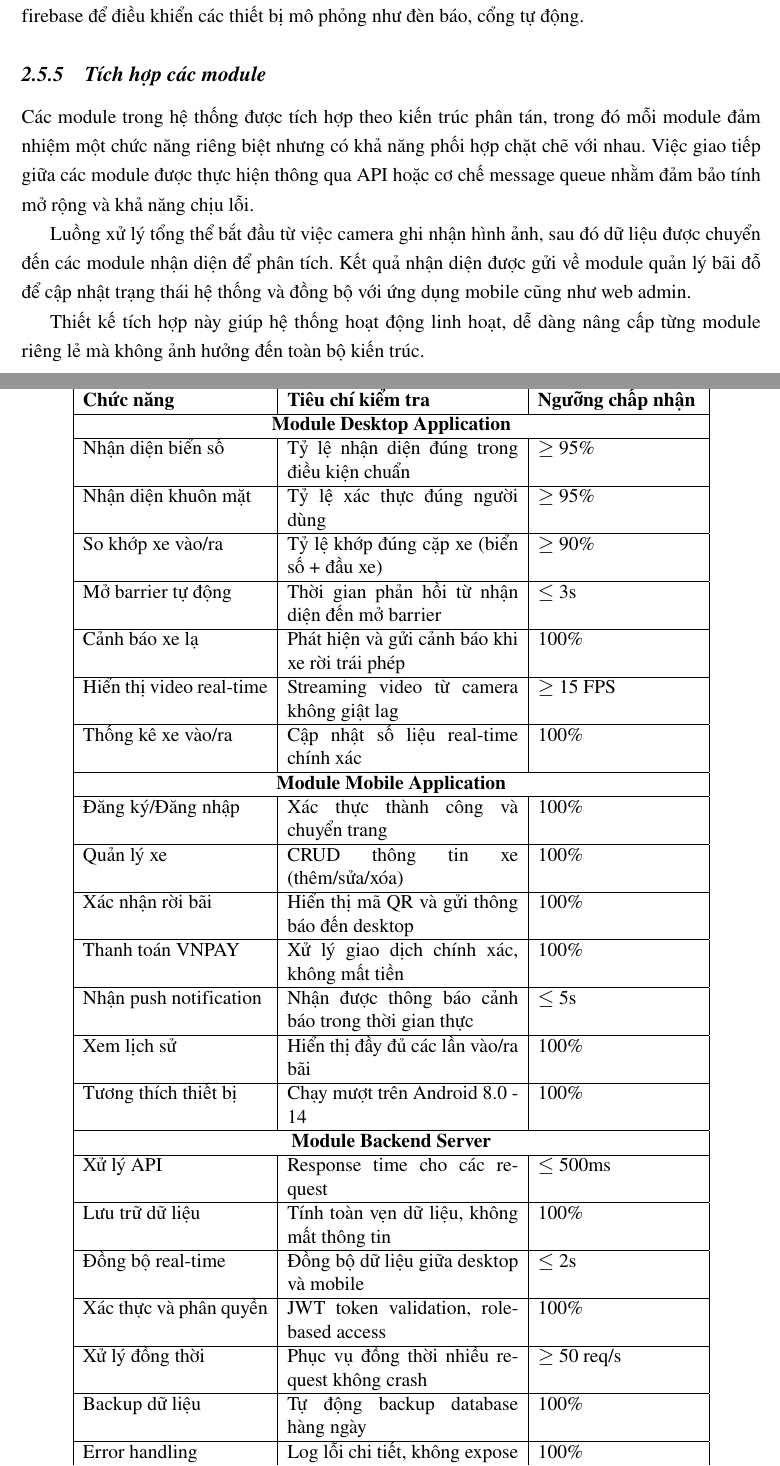
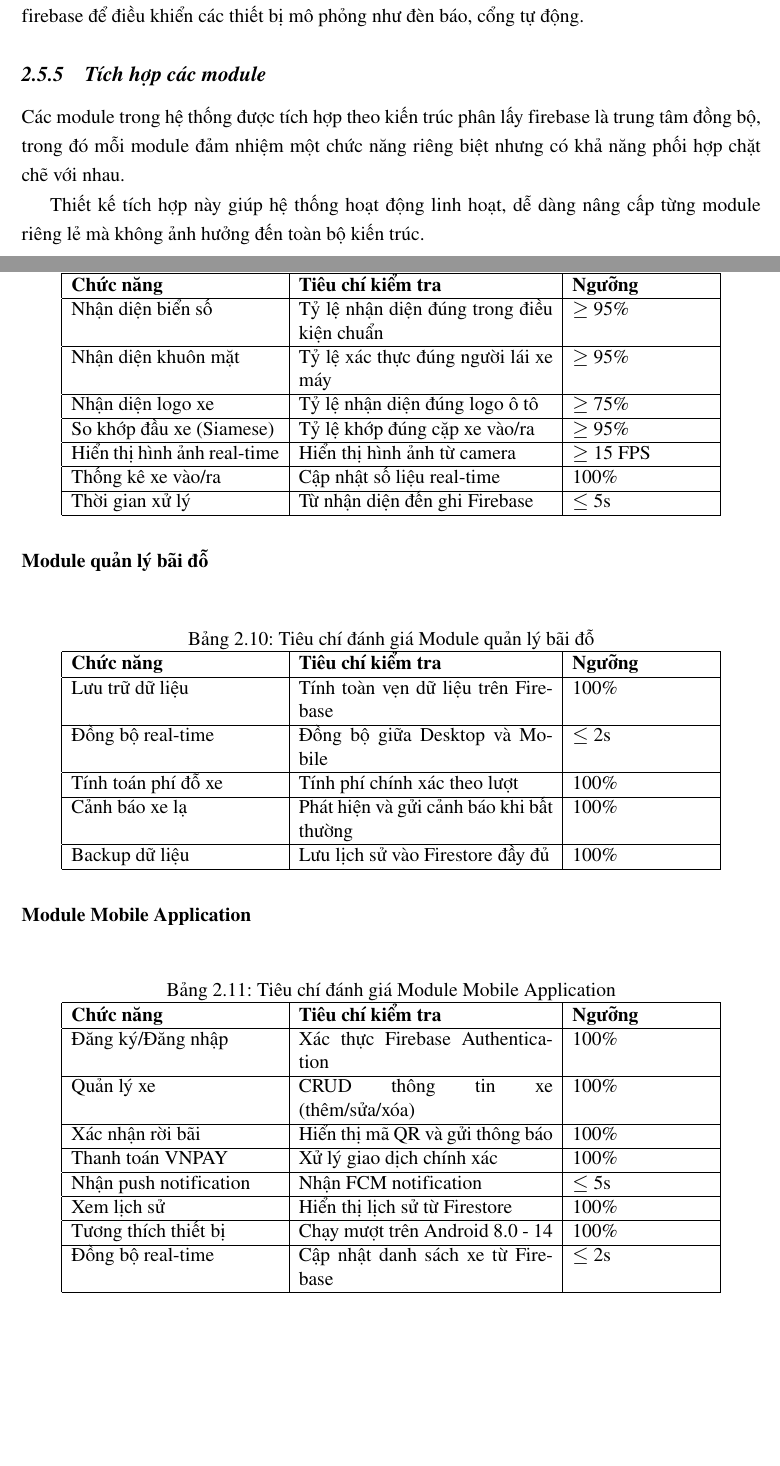
Before and after one commit to Toru2004/PlateVision_Latex, a LaTeX document (main.tex, which reads chapters/main/chapter2/section5.tex, chapters/main/chapter2/section6.tex): two parts of pages 48 and 56 of 61 before the commit and two parts of pages 48 and 57 of 62 after it, joined at a grey line, cut so that both start at the same text, the shorter picture padded with empty space. Compiled offline with pdfLaTeX.

Commit message:
push lai

```diff
--- a/chapters/main/chapter2/section5.tex
+++ b/chapters/main/chapter2/section5.tex
@@ -81,8 +81,6 @@ Về mặt kỹ thuật, ứng dụng mobile giao tiếp với hệ thống back
 Module mô phỏng phần cứng IoT được xây dựng để mô phỏng hoạt động của các thiết bị cảm biến và vi điều khiển trong môi trường thực tế. Module này chịu trách nhiệm nhận dữ liệu từ firebase để điều khiển các thiết bị mô phỏng như đèn báo, cổng tự động.
 
 \subsection{Tích hợp các module}
-Các module trong hệ thống được tích hợp theo kiến trúc phân tán, trong đó mỗi module đảm nhiệm một chức năng riêng biệt nhưng có khả năng phối hợp chặt chẽ với nhau. Việc giao tiếp giữa các module được thực hiện thông qua API hoặc cơ chế message queue nhằm đảm bảo tính mở rộng và khả năng chịu lỗi.
-
-Luồng xử lý tổng thể bắt đầu từ việc camera ghi nhận hình ảnh, sau đó dữ liệu được chuyển đến các module nhận diện để phân tích. Kết quả nhận diện được gửi về module quản lý bãi đỗ để cập nhật trạng thái hệ thống và đồng bộ với ứng dụng mobile cũng như web admin.
+Các module trong hệ thống được tích hợp theo kiến trúc phân lấy firebase là trung tâm đồng bộ, trong đó mỗi module đảm nhiệm một chức năng riêng biệt nhưng có khả năng phối hợp chặt chẽ với nhau.
 
 Thiết kế tích hợp này giúp hệ thống hoạt động linh hoạt, dễ dàng nâng cấp từng module riêng lẻ mà không ảnh hưởng đến toàn bộ kiến trúc.
--- a/chapters/main/chapter2/section6.tex
+++ b/chapters/main/chapter2/section6.tex
@@ -0,0 +1 @@
+\section{Kết quả khảo sát thực tế}
@@ -338,41 +381,76 @@ Các chức năng nghiệp vụ được đánh giá dựa trên khả năng đ
-\label{tab:functional_criteria}
+\caption{Tiêu chí đánh giá Module Camera quét cổng ra/vào}
+\label{tab:criteria_camera}
 \centering
-\begin{tabular}{|p{4cm}|p{5cm}|p{3.5cm}|}
+\begin{tabular}{|p{4.5cm}|p{5.5cm}|p{3cm}|}
 \hline
-\textbf{Chức năng} & \textbf{Tiêu chí kiểm tra} & \textbf{Ngưỡng chấp nhận} \\
-\hline
-\multicolumn{3}{|c|}{\textbf{Module Desktop Application}} \\
+\textbf{Chức năng} & \textbf{Tiêu chí kiểm tra} & \textbf{Ngưỡng} \\
 \hline
 Nhận diện biển số & Tỷ lệ nhận diện đúng trong điều kiện chuẩn & $\geq$ 95\% \\
 \hline
-Nhận diện khuôn mặt & Tỷ lệ xác thực đúng người dùng & $\geq$ 95\% \\
+Nhận diện khuôn mặt & Tỷ lệ xác thực đúng người lái xe máy & $\geq$ 95\% \\
 \hline
-So khớp xe vào/ra & Tỷ lệ khớp đúng cặp xe (biển số + đầu xe) & $\geq$ 90\% \\
+Nhận diện logo xe & Tỷ lệ nhận diện đúng logo ô tô & $\geq$ 75\% \\
 \hline
-Mở barrier tự động & Thời gian phản hồi từ nhận diện đến mở barrier & $\leq$ 3s \\
+So khớp đầu xe (Siamese) & Tỷ lệ khớp đúng cặp xe vào/ra & $\geq$ 95\% \\
 \hline
-Cảnh báo xe lạ & Phát hiện và gửi cảnh báo khi xe rời trái phép & 100\% \\
+Hiển thị hình ảnh real-time & Hiển thị hình ảnh từ camera & $\geq$ 15 FPS \\
 \hline
-Hiển thị video real-time & Streaming video từ camera không giật lag & $\geq$ 15 FPS \\
+Thống kê xe vào/ra & Cập nhật số liệu real-time & 100\% \\
 \hline
-Thống kê xe vào/ra & Cập nhật số liệu real-time chính xác & 100\% \\
+Thời gian xử lý & Từ nhận diện đến ghi Firebase & $\leq$ 5s \\
 \hline
-\multicolumn{3}{|c|}{\textbf{Module Mobile Application}} \\
+\end{tabular}
+\end{table}
+
+\subsubsection{Module quản lý bãi đỗ}
+
+\begin{table}[H]
+\caption{Tiêu chí đánh giá Module quản lý bãi đỗ}
+\label{tab:criteria_management}
+\centering
+\begin{tabular}{|p{4.5cm}|p{5.5cm}|p{3cm}|}
 \hline
-Đăng ký/Đăng nhập & Xác thực thành công và chuyển trang & 100\% \\
+\textbf{Chức năng} & \textbf{Tiêu chí kiểm tra} & \textbf{Ngưỡng} \\
+\hline
+Lưu trữ dữ liệu & Tính toàn vẹn dữ liệu trên Firebase & 100\% \\
+\hline
+Đồng bộ real-time & Đồng bộ giữa Desktop và Mobile & $\leq$ 2s \\
+\hline
+Tính toán phí đỗ xe & Tính phí chính xác theo lượt & 100\% \\
+\hline
+Cảnh báo xe lạ & Phát hiện và gửi cảnh báo khi bất thường & 100\% \\
+
+\hline
+Backup dữ liệu & Lưu lịch sử vào Firestore đầy đủ & 100\% \\
+\hline
+\end{tabular}
+\end{table}
+
+\subsubsection{Module Mobile Application}
+
+\begin{table}[H]
+\caption{Tiêu chí đánh giá Module Mobile Application}
+\label{tab:criteria_mobile}
+\centering
+\begin{tabular}{|p{4.5cm}|p{5.5cm}|p{3cm}|}
+\hline
+\textbf{Chức năng} & \textbf{Tiêu chí kiểm tra} & \textbf{Ngưỡng} \\
+\hline
+Đăng ký/Đăng nhập & Xác thực Firebase Authentication & 100\% \\
 \hline
 Quản lý xe & CRUD thông tin xe (thêm/sửa/xóa) & 100\% \\
 \hline
-Xác nhận rời bãi & Hiển thị mã QR và gửi thông báo đến desktop & 100\% \\
+Xác nhận rời bãi & Hiển thị mã QR và gửi thông báo & 100\% \\
 \hline
-Thanh toán VNPAY & Xử lý giao dịch chính xác, không mất tiền & 100\% \\
+Thanh toán VNPAY & Xử lý giao dịch chính xác & 100\% \\
 \hline
-Nhận push notification & Nhận được thông báo cảnh báo trong thời gian thực & $\leq$ 5s \\
+Nhận push notification & Nhận FCM notification & $\leq$ 5s \\
 \hline
-Xem lịch sử & Hiển thị đầy đủ các lần vào/ra bãi & 100\% \\
+Xem lịch sử & Hiển thị lịch sử từ Firestore & 100\% \\
 \hline
 Tương thích thiết bị & Chạy mượt trên Android 8.0 - 14 & 100\% \\
 \hline
-\multicolumn{3}{|c|}{\textbf{Module Backend Server}} \\
+Đồng bộ real-time & Cập nhật danh sách xe từ Firebase & $\leq$ 2s \\
 \hline
-Xử lý API & Response time cho các request & $\leq$ 500ms \\
+\end{tabular}
+\end{table}
@@ -379,13 +465,5 @@ Xử lý API & Response time cho các request & $\leq$ 500ms \\
 \hline
-Lưu trữ dữ liệu & Tính toàn vẹn dữ liệu, không mất thông tin & 100\% \\
+\textbf{Chức năng} & \textbf{Tiêu chí kiểm tra} & \textbf{Ngưỡng} \\
 \hline
-Đồng bộ real-time & Đồng bộ dữ liệu giữa desktop và mobile & $\leq$ 2s \\
+Kết nối ESP32 - Firebase & Duy trì kết nối WiFi ổn định & $\geq$ 99\% \\
 \hline
-Xác thực và phân quyền & JWT token validation, role-based access & 100\% \\
-\hline
-Xử lý đồng thời & Phục vụ đồng thời nhiều request không crash & $\geq$ 50 req/s \\
-\hline
-Backup dữ liệu & Tự động backup database hàng ngày & 100\% \\
-\hline
-Error handling & Log lỗi chi tiết, không expose sensitive info & 100\% \\
-\hline
@@ -396,5 +470,3 @@ Kết nối ESP32 & Duy trì kết nối WiFi ổn định với server & $\geq$
-Điều khiển Servo & Thời gian phản hồi từ nhận lệnh đến chuyển động & $\leq$ 1s \\
+Điều khiển Servo & Thời gian từ nhận lệnh đến mở barrier & $\leq$ 1s \\
 \hline
 Cảm biến siêu âm & Phát hiện xe trong phạm vi 2-400cm & $\geq$ 95\% \\
-\hline
-Recovery sau mất điện & Tự động kết nối lại khi có điện trở lại & $\leq$ 30s \\
```
Also changed, not shown: graphics/main/chapter2/dv.jpg (added), graphics/main/chapter2/the_xe.jpg (added), chapters/main/chapter2/section6.tex (64 more changed lines), 2 other files.
